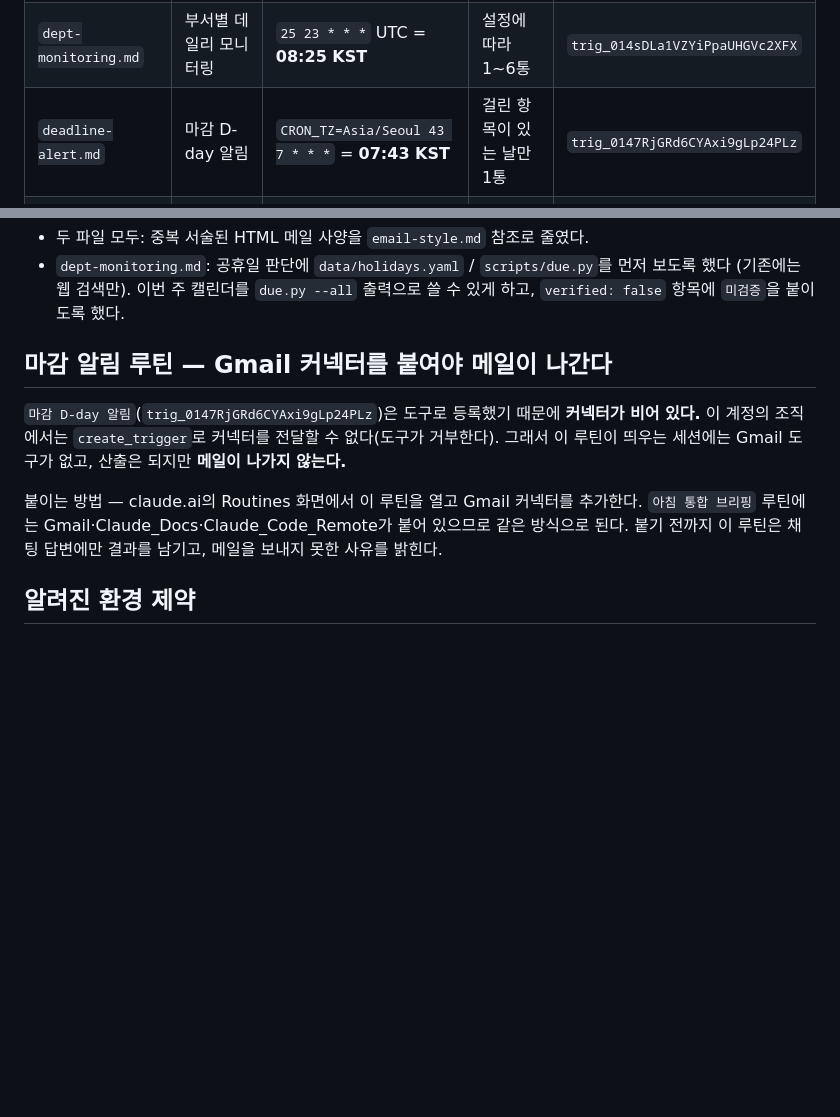
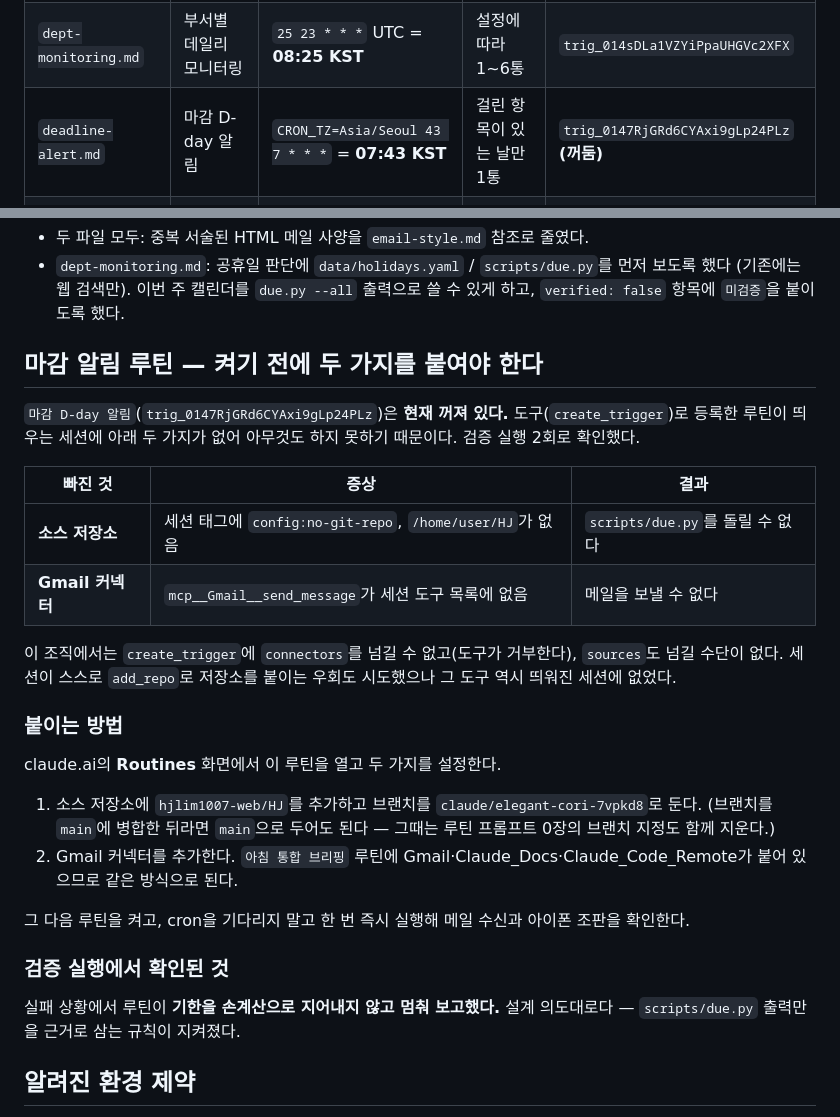
Before and after one commit to hjlim1007-web/HJ, a Markdown page: routines/README.md, 2 parts joined by grey strips. Rendered like a GitHub page; blank space fills up the shorter version.

Commit message:
마감 알림 루틴을 꺼두고 선행 설정을 기록한다
검증 실행 2회로 확인했다. 도구로 등록한 루틴이 띄우는 세션에는 소스 저장소도
Gmail 커넥터도 없고, 세션이 스스로 add_repo로 저장소를 붙이는 우회도 막혔다
(그 도구 역시 세션에 없다). 이 상태로 켜두면 매일 아침 아무것도 못 하는 실행만
쌓이므로 비활성화했다.

claude.ai Routines 화면에서 소스 저장소와 Gmail을 붙인 뒤 켜는 절차를 적었다.
두 번의 실패 실행에서 루틴이 기한을 손계산으로 지어내지 않고 멈춰 보고한 것은
설계 의도대로 동작한 것이다.

Co-Authored-By: Claude Opus 5 <noreply@anthropic.com>
Claude-Session: https://claude.ai/code/session_017QbPRrCH5cB8BqQjNrLBY5

```diff
--- a/routines/README.md
+++ b/routines/README.md
@@ -7,7 +7,7 @@ Routine 프롬프트는 Routine 설정 안에만 있으면 변경 이력이 남
 |---|---|---|---|---|
 | `morning-briefing.md` | 아침 통합 브리핑 — 경제·보험·세무 | `0 23 * * *` UTC = **08:00 KST** | 메일 1통 | `trig_01V94gty1FiT2gGfApxpkT53` |
 | `dept-monitoring.md` | 부서별 데일리 모니터링 | `25 23 * * *` UTC = **08:25 KST** | 설정에 따라 1~6통 | `trig_014sDLa1VZYiPpaUHGVc2XFX` |
-| `deadline-alert.md` | 마감 D-day 알림 | `CRON_TZ=Asia/Seoul 43 7 * * *` = **07:43 KST** | 걸린 항목이 있는 날만 1통 | `trig_0147RjGRd6CYAxi9gLp24PLz` |
+| `deadline-alert.md` | 마감 D-day 알림 | `CRON_TZ=Asia/Seoul 43 7 * * *` = **07:43 KST** | 걸린 항목이 있는 날만 1통 | `trig_0147RjGRd6CYAxi9gLp24PLz` **(꺼둠)** |
 | (계획) `reg-tracker.md` | 규제·제도 원문 추적 | 월요일 **07:47 KST** | 주 1통 | — |
 | (계획) `market-monthly.md` | 월간 자금시장 리뷰 | 매월 2일 **08:27 KST** | 월 1통 | — |
 
@@ -32,15 +32,37 @@ Routine 프롬프트는 Routine 설정 안에만 있으면 변경 이력이 남
   (기존에는 웹 검색만). 이번 주 캘린더를 `due.py --all` 출력으로 쓸 수 있게 하고, `verified: false`
   항목에 `미검증`을 붙이도록 했다.
 
-## 마감 알림 루틴 — Gmail 커넥터를 붙여야 메일이 나간다
+## 마감 알림 루틴 — 켜기 전에 두 가지를 붙여야 한다
 
-`마감 D-day 알림`(`trig_0147RjGRd6CYAxi9gLp24PLz`)은 도구로 등록했기 때문에 **커넥터가 비어 있다.**
-이 계정의 조직에서는 `create_trigger`로 커넥터를 전달할 수 없다(도구가 거부한다). 그래서 이 루틴이
-띄우는 세션에는 Gmail 도구가 없고, 산출은 되지만 **메일이 나가지 않는다.**
+`마감 D-day 알림`(`trig_0147RjGRd6CYAxi9gLp24PLz`)은 **현재 꺼져 있다.** 도구(`create_trigger`)로
+등록한 루틴이 띄우는 세션에 아래 두 가지가 없어 아무것도 하지 못하기 때문이다. 검증 실행 2회로
+확인했다.
 
-붙이는 방법 — claude.ai의 Routines 화면에서 이 루틴을 열고 Gmail 커넥터를 추가한다.
-`아침 통합 브리핑` 루틴에는 Gmail·Claude_Docs·Claude_Code_Remote가 붙어 있으므로 같은 방식으로 된다.
-붙기 전까지 이 루틴은 채팅 답변에만 결과를 남기고, 메일을 보내지 못한 사유를 밝힌다.
+| 빠진 것 | 증상 | 결과 |
+|---|---|---|
+| **소스 저장소** | 세션 태그에 `config:no-git-repo`, `/home/user/HJ`가 없음 | `scripts/due.py`를 돌릴 수 없다 |
+| **Gmail 커넥터** | `mcp__Gmail__send_message`가 세션 도구 목록에 없음 | 메일을 보낼 수 없다 |
+
+이 조직에서는 `create_trigger`에 `connectors`를 넘길 수 없고(도구가 거부한다),
+`sources`도 넘길 수단이 없다. 세션이 스스로 `add_repo`로 저장소를 붙이는 우회도 시도했으나
+그 도구 역시 띄워진 세션에 없었다.
+
+### 붙이는 방법
+
+claude.ai의 **Routines** 화면에서 이 루틴을 열고 두 가지를 설정한다.
+
+1. 소스 저장소에 `hjlim1007-web/HJ`를 추가하고 브랜치를 `claude/elegant-cori-7vpkd8`로 둔다.
+   (브랜치를 `main`에 병합한 뒤라면 `main`으로 두어도 된다 — 그때는 루틴 프롬프트 0장의
+   브랜치 지정도 함께 지운다.)
+2. Gmail 커넥터를 추가한다. `아침 통합 브리핑` 루틴에 Gmail·Claude_Docs·Claude_Code_Remote가
+   붙어 있으므로 같은 방식으로 된다.
+
+그 다음 루틴을 켜고, cron을 기다리지 말고 한 번 즉시 실행해 메일 수신과 아이폰 조판을 확인한다.
+
+### 검증 실행에서 확인된 것
+
+실패 상황에서 루틴이 **기한을 손계산으로 지어내지 않고 멈춰 보고했다.** 설계 의도대로다 —
+`scripts/due.py` 출력만을 근거로 삼는 규칙이 지켜졌다.
 
 ## 알려진 환경 제약
 
```
